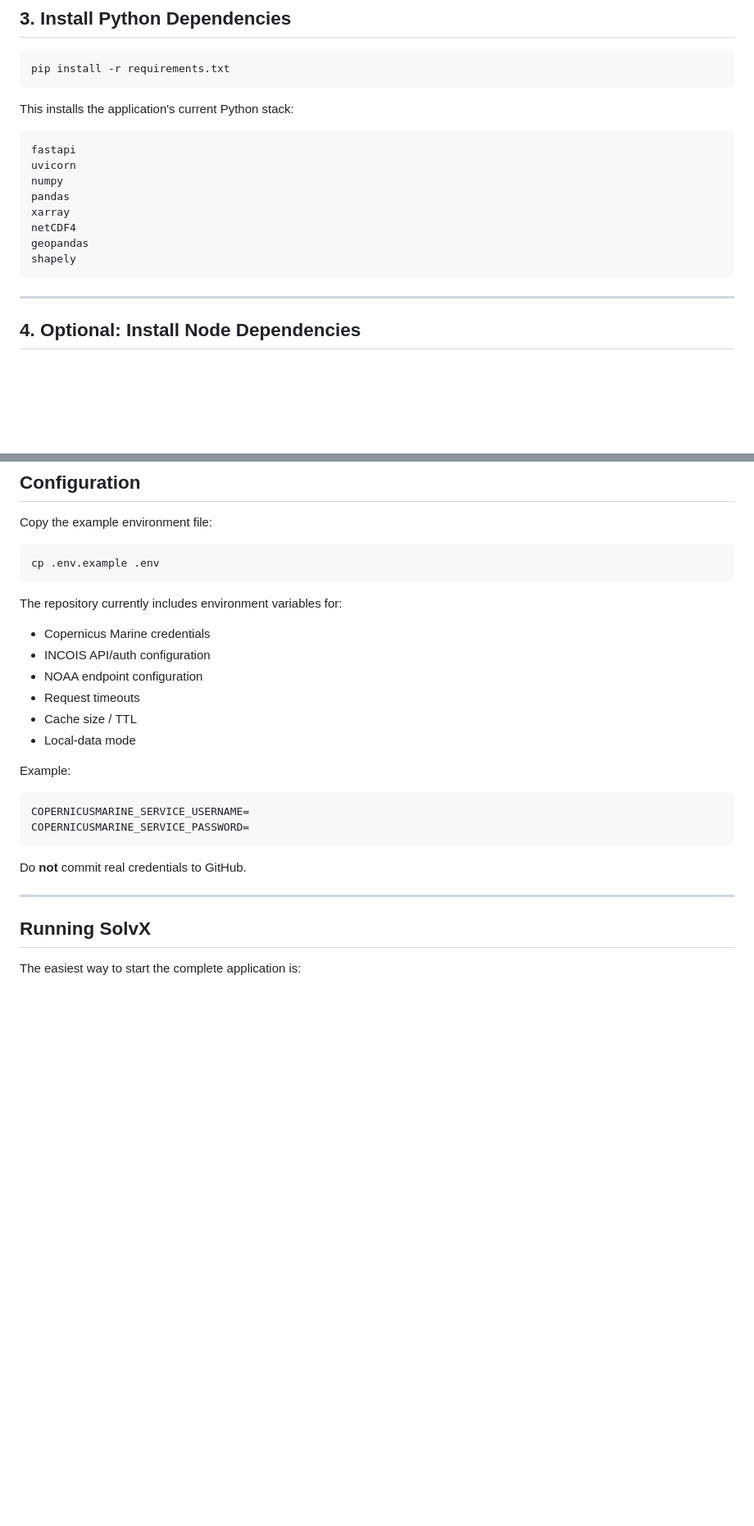
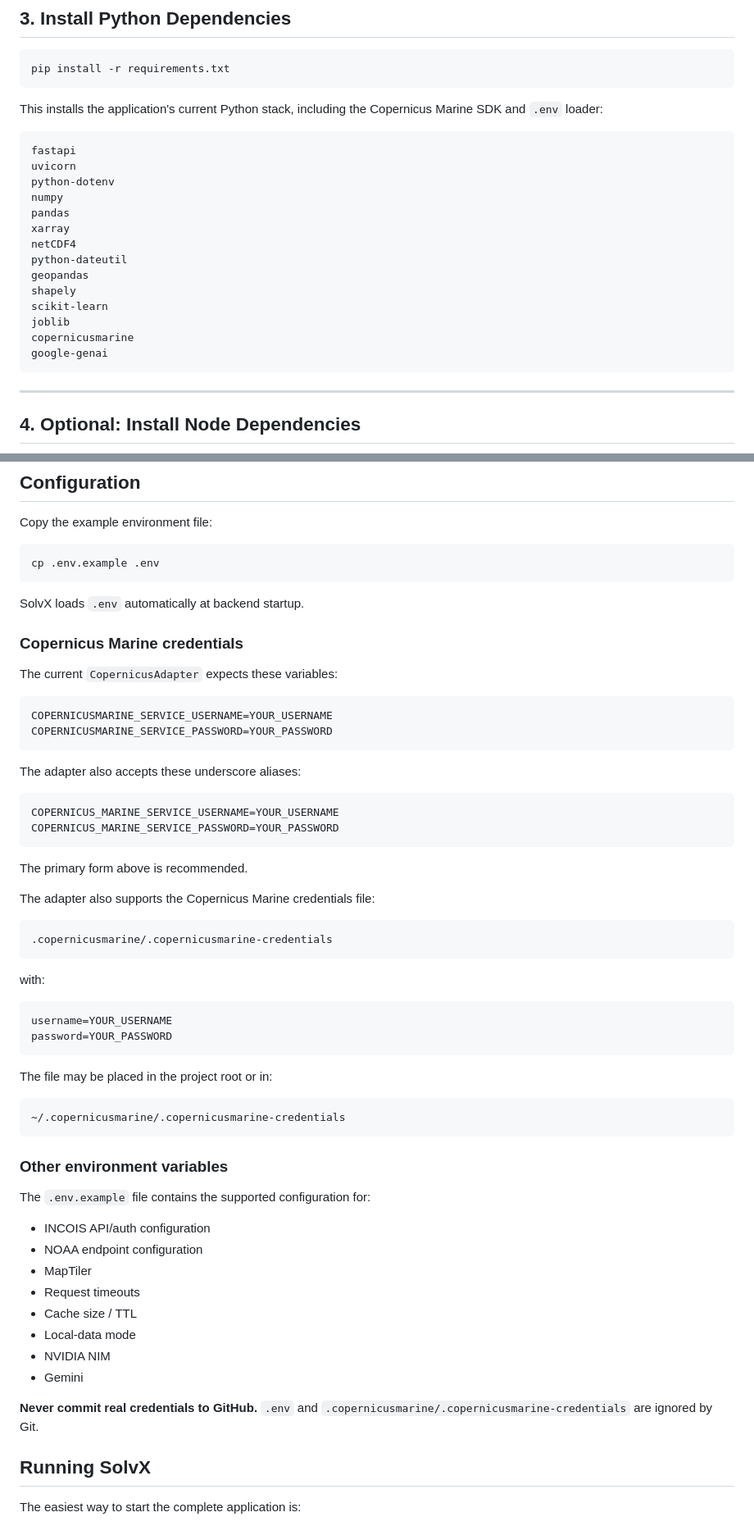
Before and after one commit to adityaksx/solvx-viewer, a Markdown page: README.md, 2 parts joined by grey strips. Shown at 82% size. Drawn GitHub-style; blank space fills up the shorter version.

Commit message:
document Copernicus credentials and environment setup

````diff
--- a/README.md
+++ b/README.md
@@ -496,17 +496,23 @@ python -m venv .venv
 pip install -r requirements.txt
 ```
 
-This installs the application's current Python stack:
+This installs the application's current Python stack, including the Copernicus Marine SDK and `.env` loader:
 
 ```text
 fastapi
 uvicorn
+python-dotenv
 numpy
 pandas
 xarray
 netCDF4
+python-dateutil
 geopandas
 shapely
+scikit-learn
+joblib
+copernicusmarine
+google-genai
 ```
 
 ---
@@ -531,26 +537,59 @@ Copy the example environment file:
 cp .env.example .env
 ```
 
-The repository currently includes environment variables for:
+SolvX loads `.env` automatically at backend startup.
 
-- Copernicus Marine credentials
+### Copernicus Marine credentials
+
+The current `CopernicusAdapter` expects these variables:
+
+```env
+COPERNICUSMARINE_SERVICE_USERNAME=YOUR_USERNAME
+COPERNICUSMARINE_SERVICE_PASSWORD=YOUR_PASSWORD
+```
+
+The adapter also accepts these underscore aliases:
+
+```env
+COPERNICUS_MARINE_SERVICE_USERNAME=YOUR_USERNAME
+COPERNICUS_MARINE_SERVICE_PASSWORD=YOUR_PASSWORD
+```
+
+The primary form above is recommended.
+
+The adapter also supports the Copernicus Marine credentials file:
+
+```text
+.copernicusmarine/.copernicusmarine-credentials
+```
+
+with:
+
+```text
+username=YOUR_USERNAME
+password=YOUR_PASSWORD
+```
+
+The file may be placed in the project root or in:
+
+```text
+~/.copernicusmarine/.copernicusmarine-credentials
+```
+
+### Other environment variables
+
+The `.env.example` file contains the supported configuration for:
+
 - INCOIS API/auth configuration
 - NOAA endpoint configuration
+- MapTiler
 - Request timeouts
 - Cache size / TTL
 - Local-data mode
+- NVIDIA NIM
+- Gemini
 
-Example:
-
-```env
-COPERNICUSMARINE_SERVICE_USERNAME=
-COPERNICUSMARINE_SERVICE_PASSWORD=
-```
-
-Do **not** commit real credentials to GitHub.
-
----
-
+**Never commit real credentials to GitHub.** `.env` and `.copernicusmarine/.copernicusmarine-credentials` are ignored by Git.
 ## Running SolvX
 
 The easiest way to start the complete application is:
````
